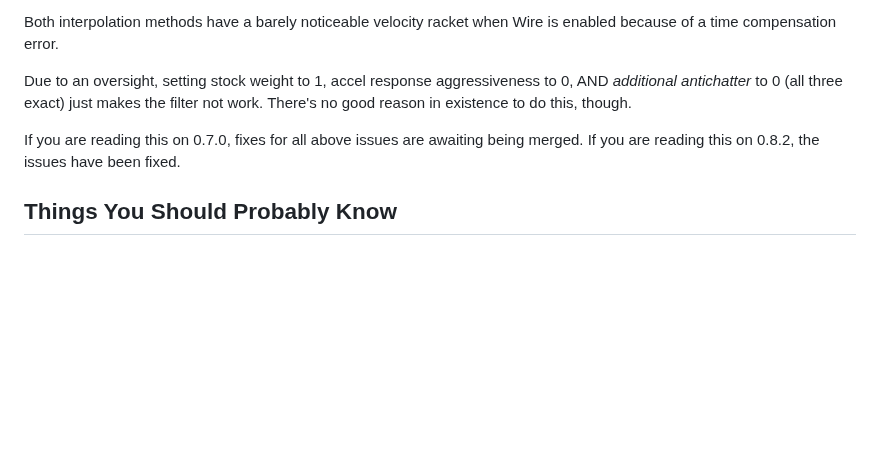
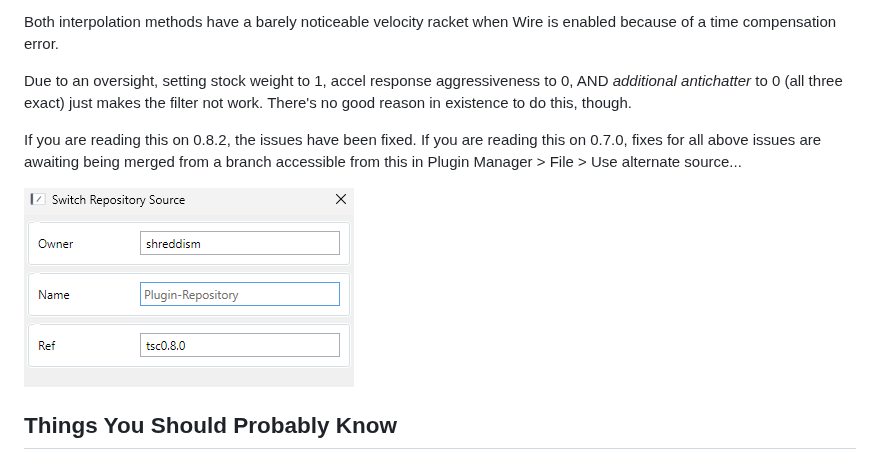
Before and after one commit to shreddism/TheSaturnCollection, a Markdown page: README.md, the part around the change. Rendered like a GitHub page; pictures changed too: TheSaturnCollection/image/tsc080.png (added); blank space fills up the shorter version.

Commit message:
Add update branch

```diff
--- a/README.md
+++ b/README.md
@@ -16,7 +16,9 @@ Both interpolation methods have a barely noticeable velocity racket when Wire is
 
 Due to an oversight, setting stock weight to 1, accel response aggressiveness to 0, AND *additional antichatter* to 0 (all three exact) just makes the filter not work. There's no good reason in existence to do this, though.
 
-If you are reading this on 0.7.0, fixes for all above issues are awaiting being merged. If you are reading this on 0.8.2, the issues have been fixed.
+If you are reading this on 0.8.2, the issues have been fixed. If you are reading this on 0.7.0, fixes for all above issues are awaiting being merged from a branch accessible from this in Plugin Manager > File > Use alternate source...
+
+ ![](TheSaturnCollection/image/tsc080.png)
 
 ## Things You Should Probably Know
 
```
